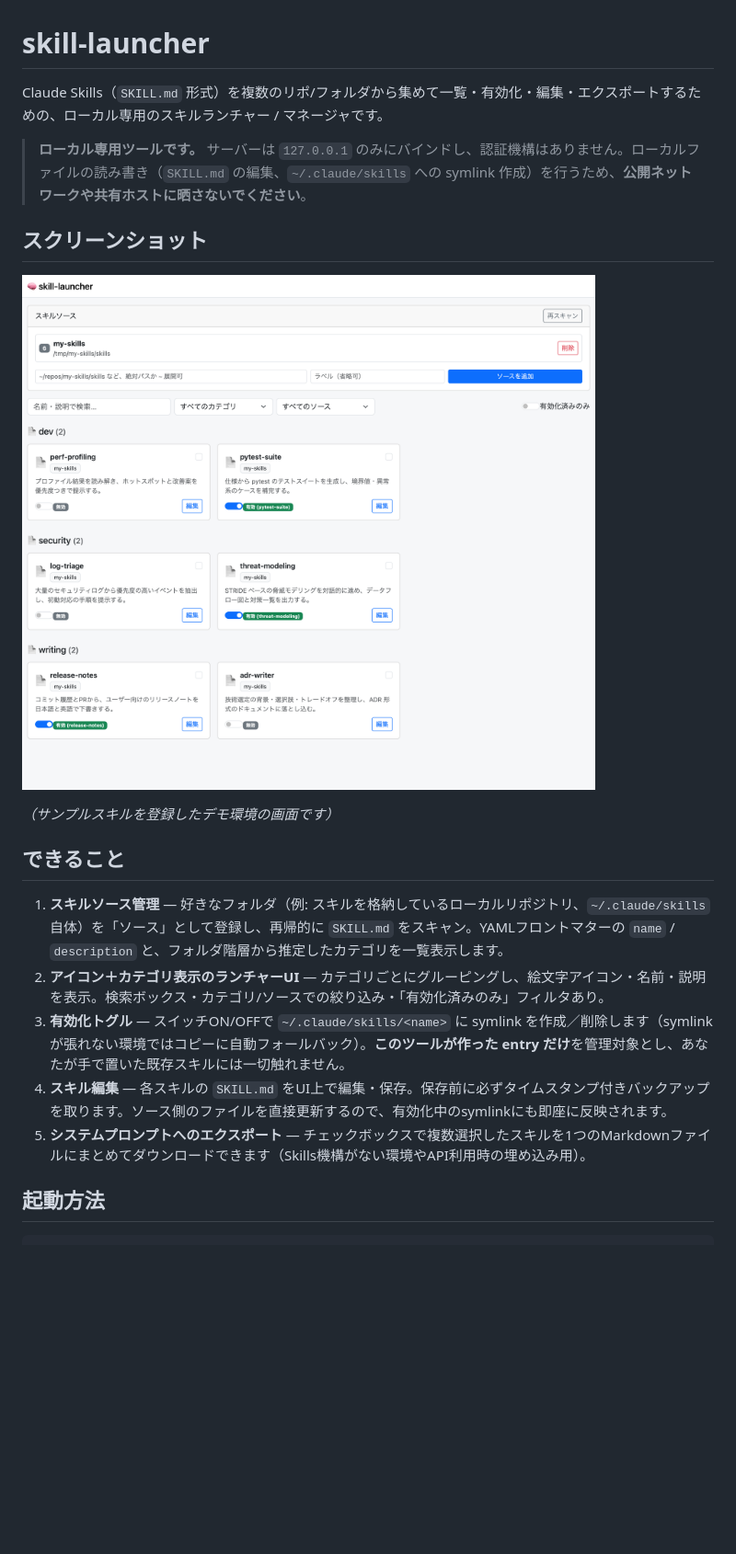
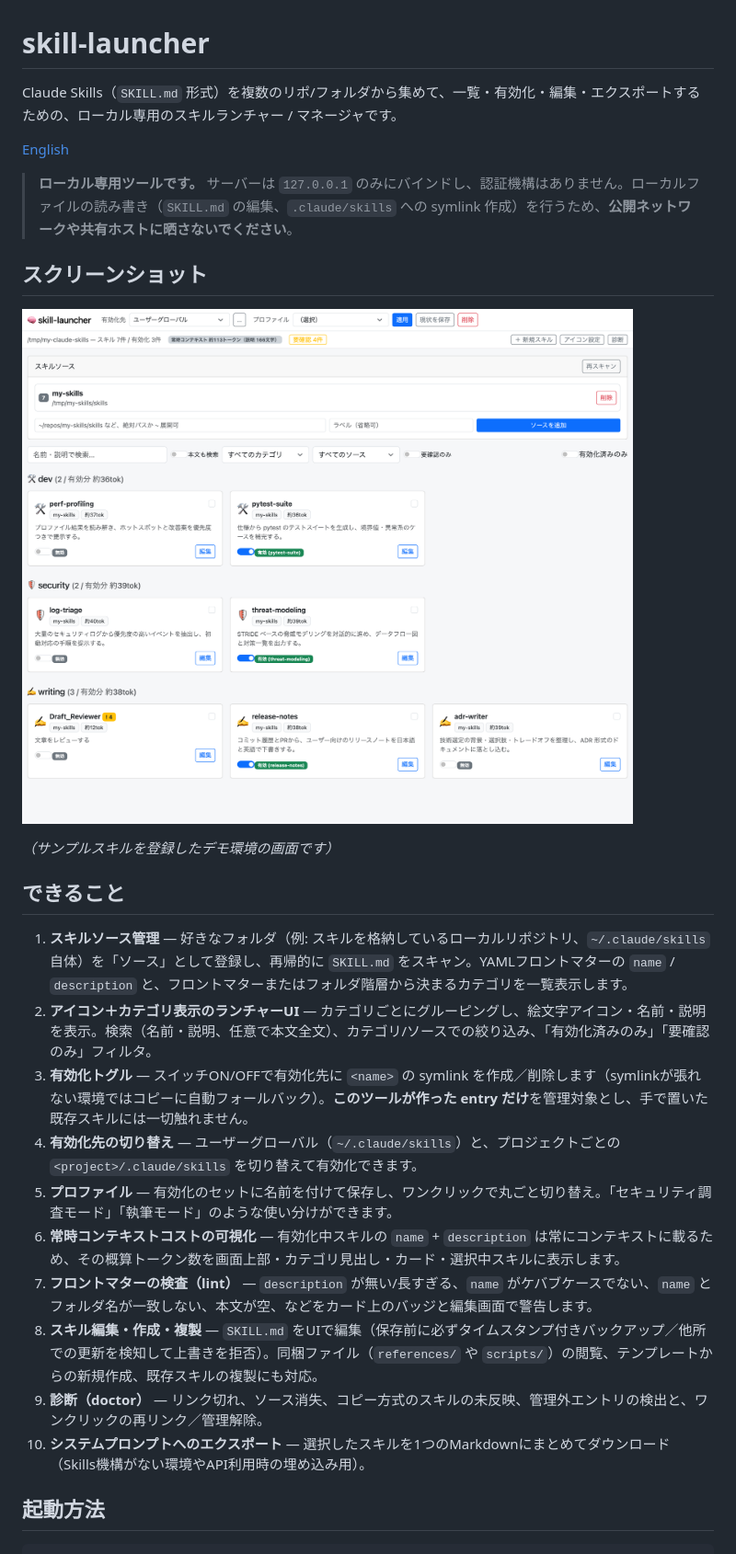
Before and after one commit to focuslight-nr/skill-launcher, a Markdown page: README.md, the part around one of its changes. Shown at 92% size. Rendered like a GitHub page; pictures changed too: docs/screenshot.png; blank space fills up the shorter version.

Commit message:
Document the new features in Japanese and English, refresh screenshot
Co-Authored-By: Claude Opus 5 <noreply@anthropic.com>

```diff
--- a/README.md
+++ b/README.md
@@ -1,8 +1,10 @@
 # skill-launcher
 
-Claude Skills（`SKILL.md` 形式）を複数のリポ/フォルダから集めて一覧・有効化・編集・エクスポートするための、ローカル専用のスキルランチャー / マネージャです。
+Claude Skills（`SKILL.md` 形式）を複数のリポ/フォルダから集めて、一覧・有効化・編集・エクスポートするための、ローカル専用のスキルランチャー / マネージャです。
 
-> **ローカル専用ツールです。** サーバーは `127.0.0.1` のみにバインドし、認証機構はありません。ローカルファイルの読み書き（`SKILL.md` の編集、`~/.claude/skills` への symlink 作成）を行うため、**公開ネットワークや共有ホストに晒さないでください**。
+[English](README.en.md)
+
+> **ローカル専用ツールです。** サーバーは `127.0.0.1` のみにバインドし、認証機構はありません。ローカルファイルの読み書き（`SKILL.md` の編集、`.claude/skills` への symlink 作成）を行うため、**公開ネットワークや共有ホストに晒さないでください**。
 
 ## スクリーンショット
 
@@ -12,11 +14,16 @@ Claude Skills（`SKILL.md` 形式）を複数のリポ/フォルダから集め
 
 ## できること
 
-1. **スキルソース管理** — 好きなフォルダ（例: スキルを格納しているローカルリポジトリ、`~/.claude/skills` 自体）を「ソース」として登録し、再帰的に `SKILL.md` をスキャン。YAMLフロントマターの `name` / `description` と、フォルダ階層から推定したカテゴリを一覧表示します。
-2. **アイコン＋カテゴリ表示のランチャーUI** — カテゴリごとにグルーピングし、絵文字アイコン・名前・説明を表示。検索ボックス・カテゴリ/ソースでの絞り込み・「有効化済みのみ」フィルタあり。
-3. **有効化トグル** — スイッチON/OFFで `~/.claude/skills/<name>` に symlink を作成／削除します（symlinkが張れない環境ではコピーに自動フォールバック）。**このツールが作った entry だけ**を管理対象とし、あなたが手で置いた既存スキルには一切触れません。
-4. **スキル編集** — 各スキルの `SKILL.md` をUI上で編集・保存。保存前に必ずタイムスタンプ付きバックアップを取ります。ソース側のファイルを直接更新するので、有効化中のsymlinkにも即座に反映されます。
-5. **システムプロンプトへのエクスポート** — チェックボックスで複数選択したスキルを1つのMarkdownファイルにまとめてダウンロードできます（Skills機構がない環境やAPI利用時の埋め込み用）。
+1. **スキルソース管理** — 好きなフォルダ（例: スキルを格納しているローカルリポジトリ、`~/.claude/skills` 自体）を「ソース」として登録し、再帰的に `SKILL.md` をスキャン。YAMLフロントマターの `name` / `description` と、フロントマターまたはフォルダ階層から決まるカテゴリを一覧表示します。
+2. **アイコン＋カテゴリ表示のランチャーUI** — カテゴリごとにグルーピングし、絵文字アイコン・名前・説明を表示。検索（名前・説明、任意で本文全文）、カテゴリ/ソースでの絞り込み、「有効化済みのみ」「要確認のみ」フィルタ。
+3. **有効化トグル** — スイッチON/OFFで有効化先に `<name>` の symlink を作成／削除します（symlinkが張れない環境ではコピーに自動フォールバック）。**このツールが作った entry だけ**を管理対象とし、手で置いた既存スキルには一切触れません。
+4. **有効化先の切り替え** — ユーザーグローバル（`~/.claude/skills`）と、プロジェクトごとの `<project>/.claude/skills` を切り替えて有効化できます。
+5. **プロファイル** — 有効化のセットに名前を付けて保存し、ワンクリックで丸ごと切り替え。「セキュリティ調査モード」「執筆モード」のような使い分けができます。
+6. **常時コンテキストコストの可視化** — 有効化中スキルの `name` + `description` は常にコンテキストに載るため、その概算トークン数を画面上部・カテゴリ見出し・カード・選択中スキルに表示します。
+7. **フロントマターの検査（lint）** — `description` が無い/長すぎる、`name` がケバブケースでない、`name` とフォルダ名が一致しない、本文が空、などをカード上のバッジと編集画面で警告します。
+8. **スキル編集・作成・複製** — `SKILL.md` をUIで編集（保存前に必ずタイムスタンプ付きバックアップ／他所での更新を検知して上書きを拒否）。同梱ファイル（`references/` や `scripts/`）の閲覧、テンプレートからの新規作成、既存スキルの複製にも対応。
+9. **診断（doctor）** — リンク切れ、ソース消失、コピー方式のスキルの未反映、管理外エントリの検出と、ワンクリックの再リンク／管理解除。
+10. **システムプロンプトへのエクスポート** — 選択したスキルを1つのMarkdownにまとめてダウンロード（Skills機構がない環境やAPI利用時の埋め込み用）。
 
 ## 起動方法
 
```
Also changed, not shown: other parts of README.md (+46 -22 lines), README.en.md (added, +99 -0 lines).
